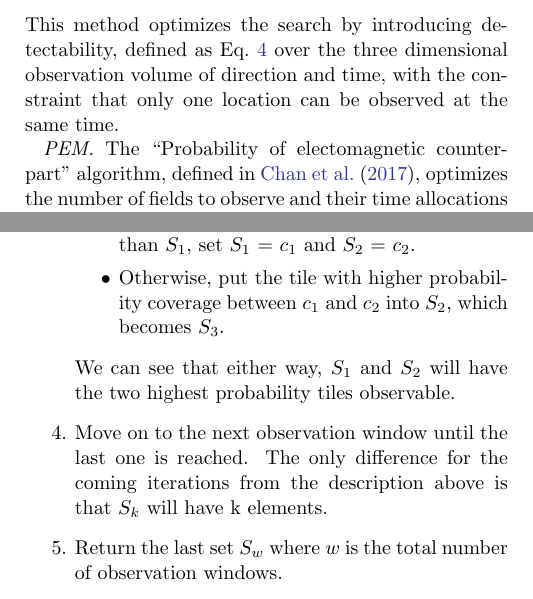
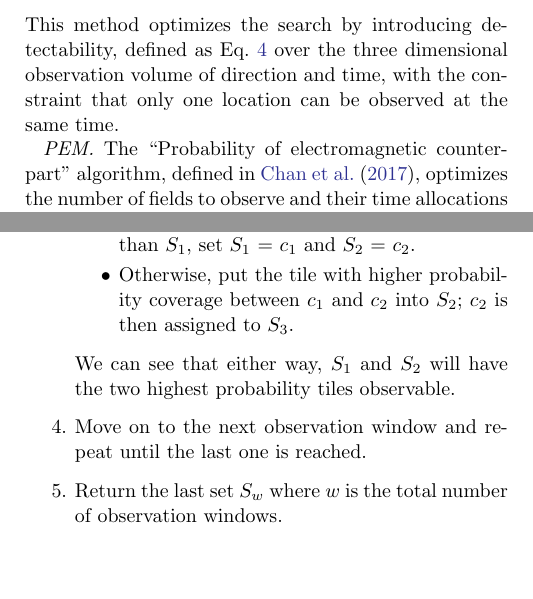
Before and after one commit to skyportal/gwemopt, a LaTeX paper (doc/doc/gwemopt.tex): two parts of the columns of pages 7 and 8 of 15, joined at a grey line, cut so that both start at the same text, the shorter picture padded with empty space. Compiled offline with pdfLaTeX.

Commit message:
Referee #4

```diff
--- a/doc/doc/gwemopt.tex
+++ b/doc/doc/gwemopt.tex
@@ -363,7 +363,7 @@ where $H$ is the Heaviside function where if $F_i(t)$ is greater than $F_{lim}$,
 \end{enumerate}
 This method optimizes the search by introducing detectability, defined as Eq.~\ref{eqn:detectability} over the three dimensional observation volume of direction and time, with the constraint that only one location can be observed at the same time.
 
-\emph{PEM.} The ``Probability of electomagnetic counterpart'' algorithm, defined in \cite{ChHu2017}, optimizes the number of fields to observe and their time allocations by adopting priors on the intrinsic luminosities of the sources and using knowledge of distance to the counterparts for compact binary coalescences. More concretely, its input is the sky localization map and information about the telescope. It selects the tiles to observe with a greedy algorithm and allocates the observation time for each tile to maximize the probability of detecting the EM counterpart of the GW event.
+\emph{PEM.} The ``Probability of electromagnetic counterpart'' algorithm, defined in \cite{ChHu2017}, optimizes the number of fields to observe and their time allocations by adopting priors on the intrinsic luminosities of the sources and using knowledge of distance to the counterparts for compact binary coalescences. More concretely, its input is the sky localization map and information about the telescope. It selects the tiles to observe with a greedy algorithm and allocates the observation time for each tile to maximize the probability of detecting the EM counterpart of the GW event.
 
 The procedures of the algorithm are shown below, and further details can be found in \cite{ChHu2017}.
 \begin{enumerate}
@@ -432,10 +432,10 @@ There are three options related to scheduling observations: greedy, sear, and we
 \item Compare $c_1$ and $c_2$ with $S_1$ and act depending on the following conditions:
 \begin{itemize}
 \item If both $c_1$ and $c_2$ contain greater probability than $S_1$, set $S_1$ = {$c_1$} and $S_2$ = {$c_2$}.
-\item Otherwise, put the tile with higher probability coverage between $c_1$ and $c_2$ into $S_2$, which becomes $S_3$.
+\item Otherwise, put the tile with higher probability coverage between $c_1$ and $c_2$ into $S_2$; $c_2$ is then assigned to $S_3$.
 \end{itemize}
 We can see that either way, $S_1$ and $S_2$ will have the two highest probability tiles observable.
-\item Move on to the next observation window until the last one is reached. The only difference for the coming iterations from the description above is that $S_k$ will have k elements.
+\item Move on to the next observation window and repeat until the last one is reached.
 \item Return the last set $S_w$ where $w$ is the total number of observation windows.
 \end{enumerate}
 
```
Also changed, not shown: doc/doc/gwemopt.pdf, doc/doc/gwemopt.tex (4 more changed lines).
